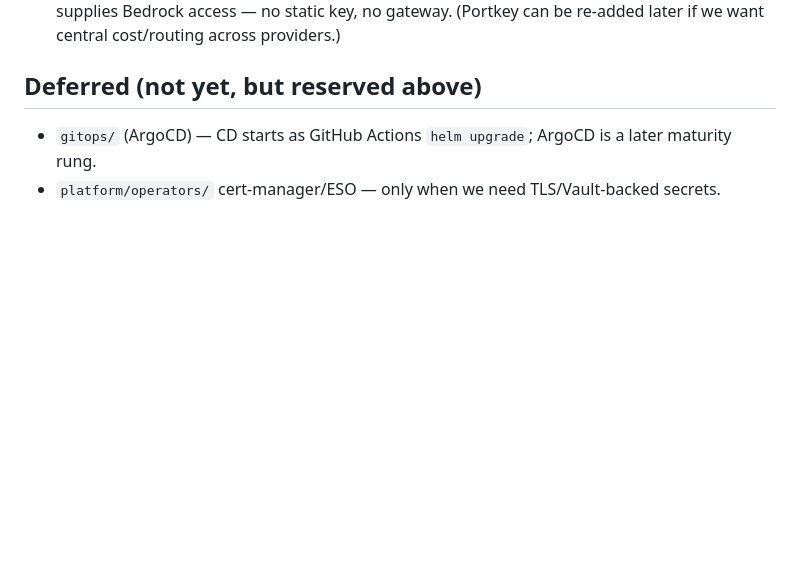
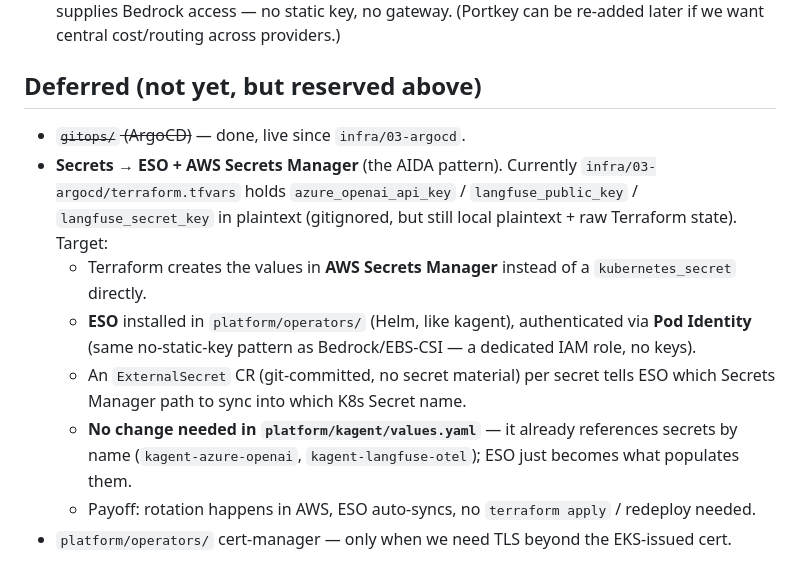
Before and after one commit to guoxiangng/aria, a Markdown page: docs/repo-structure.md, the part around the change. Rendered like a GitHub page; blank space fills up the shorter version.

Commit message:
docs: map ESO + AWS Secrets Manager as the target for secret management

```diff
--- a/docs/repo-structure.md
+++ b/docs/repo-structure.md
@@ -43,5 +43,16 @@ aria/
    no static key, no gateway. (Portkey can be re-added later if we want central cost/routing across providers.)
 
 ## Deferred (not yet, but reserved above)
-- `gitops/` (ArgoCD) — CD starts as GitHub Actions `helm upgrade`; ArgoCD is a later maturity rung.
-- `platform/operators/` cert-manager/ESO — only when we need TLS/Vault-backed secrets.
+- ~~`gitops/` (ArgoCD)~~ — done, live since `infra/03-argocd`.
+- **Secrets → ESO + AWS Secrets Manager** (the AIDA pattern). Currently `infra/03-argocd/terraform.tfvars`
+  holds `azure_openai_api_key` / `langfuse_public_key` / `langfuse_secret_key` in plaintext (gitignored, but
+  still local plaintext + raw Terraform state). Target:
+  - Terraform creates the values in **AWS Secrets Manager** instead of a `kubernetes_secret` directly.
+  - **ESO** installed in `platform/operators/` (Helm, like kagent), authenticated via **Pod Identity**
+    (same no-static-key pattern as Bedrock/EBS-CSI — a dedicated IAM role, no keys).
+  - An `ExternalSecret` CR (git-committed, no secret material) per secret tells ESO which Secrets Manager
+    path to sync into which K8s Secret name.
+  - **No change needed in `platform/kagent/values.yaml`** — it already references secrets by name
+    (`kagent-azure-openai`, `kagent-langfuse-otel`); ESO just becomes what populates them.
+  - Payoff: rotation happens in AWS, ESO auto-syncs, no `terraform apply` / redeploy needed.
+- `platform/operators/` cert-manager — only when we need TLS beyond the EKS-issued cert.
```
